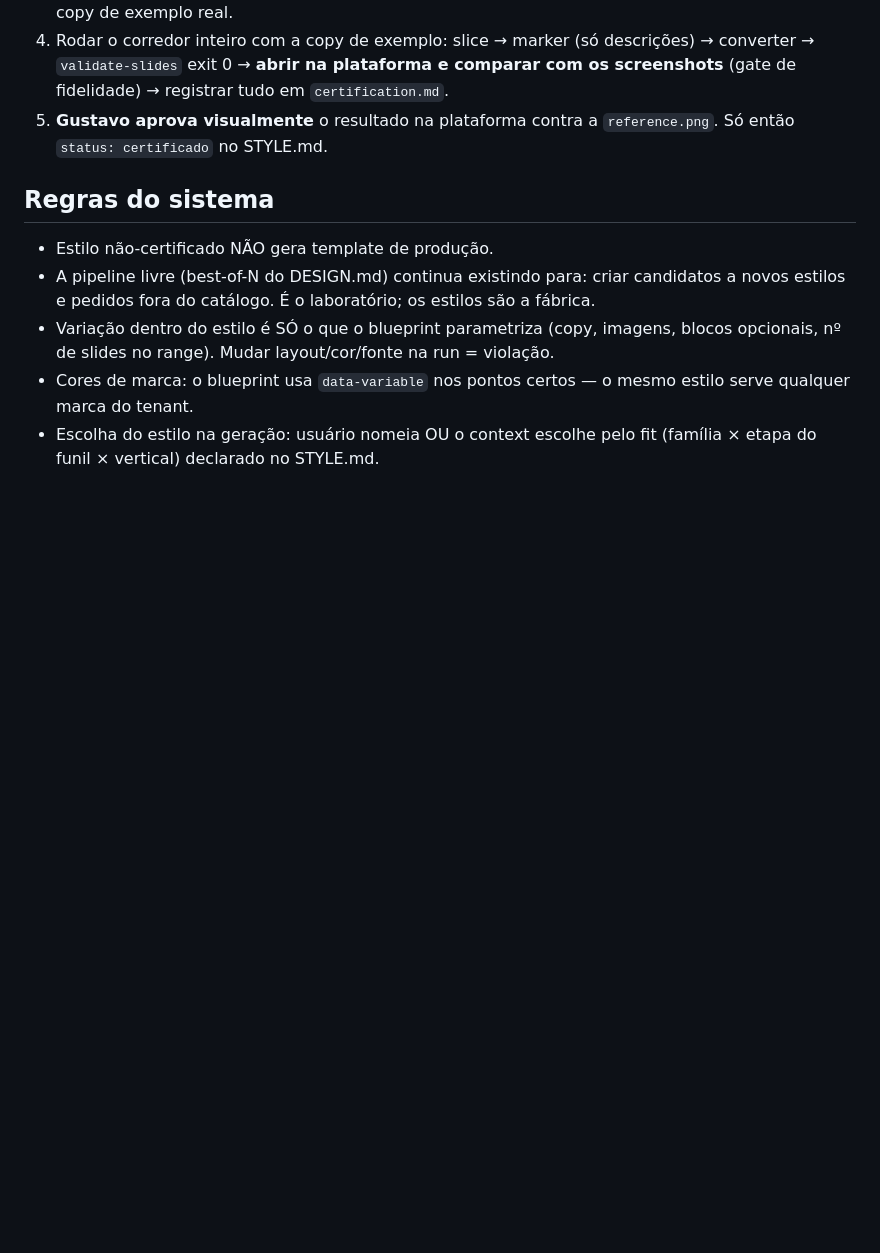
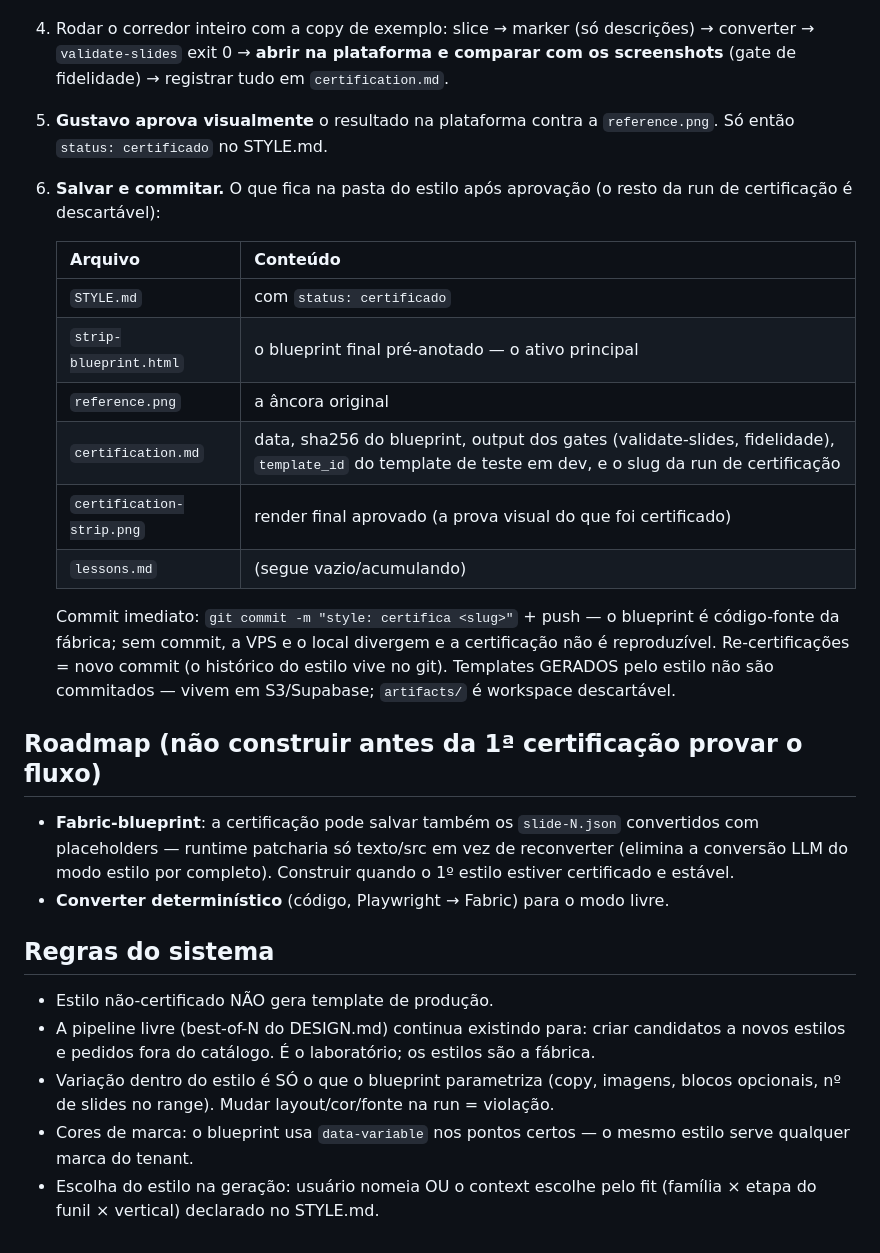
Before and after one commit to RootSpaceOrg/fabricjs-template-generator, a Markdown page: bt/styles/README.md, the part around the change. Rendered like a GitHub page; blank space fills up the shorter version.

```diff
--- a/bt/styles/README.md
+++ b/bt/styles/README.md
@@ -41,6 +41,23 @@ Falhou algo estrutural num estilo certificado → é bug do estilo: registre em
 3. Produzir o `strip-blueprint.html` no OpenClaw com loop de render (3 passos do DESIGN.md), com copy de exemplo real.
 4. Rodar o corredor inteiro com a copy de exemplo: slice → marker (só descrições) → converter → `validate-slides` exit 0 → **abrir na plataforma e comparar com os screenshots** (gate de fidelidade) → registrar tudo em `certification.md`.
 5. **Gustavo aprova visualmente** o resultado na plataforma contra a `reference.png`. Só então `status: certificado` no STYLE.md.
+6. **Salvar e commitar.** O que fica na pasta do estilo após aprovação (o resto da run de certificação é descartável):
+
+   | Arquivo | Conteúdo |
+   |---------|----------|
+   | `STYLE.md` | com `status: certificado` |
+   | `strip-blueprint.html` | o blueprint final pré-anotado — o ativo principal |
+   | `reference.png` | a âncora original |
+   | `certification.md` | data, sha256 do blueprint, output dos gates (validate-slides, fidelidade), `template_id` do template de teste em dev, e o slug da run de certificação |
+   | `certification-strip.png` | render final aprovado (a prova visual do que foi certificado) |
+   | `lessons.md` | (segue vazio/acumulando) |
+
+   Commit imediato: `git commit -m "style: certifica <slug>"` + push — o blueprint é código-fonte da fábrica; sem commit, a VPS e o local divergem e a certificação não é reproduzível. Re-certificações = novo commit (o histórico do estilo vive no git). Templates GERADOS pelo estilo não são commitados — vivem em S3/Supabase; `artifacts/` é workspace descartável.
+
+## Roadmap (não construir antes da 1ª certificação provar o fluxo)
+
+- **Fabric-blueprint**: a certificação pode salvar também os `slide-N.json` convertidos com placeholders — runtime patcharia só texto/src em vez de reconverter (elimina a conversão LLM do modo estilo por completo). Construir quando o 1º estilo estiver certificado e estável.
+- **Converter determinístico** (código, Playwright → Fabric) para o modo livre.
 
 ## Regras do sistema
 
```
Also changed, not shown: bt/FINALIZE.md (+1 -1 lines).
